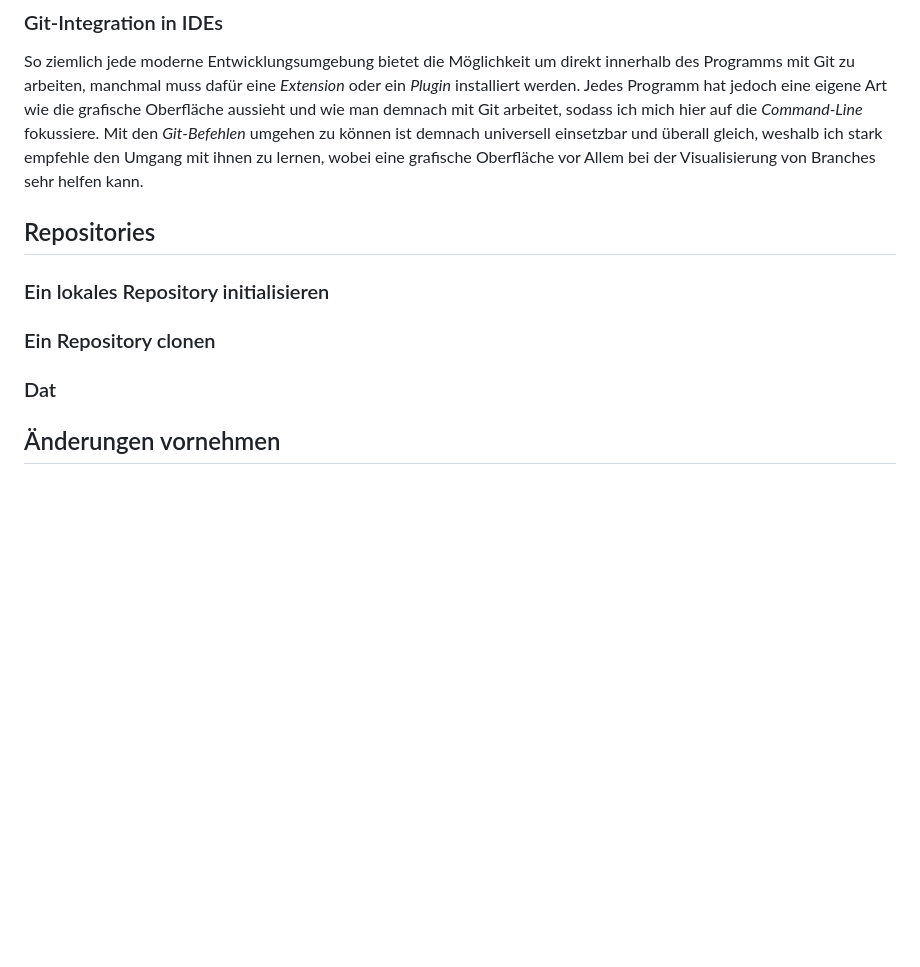
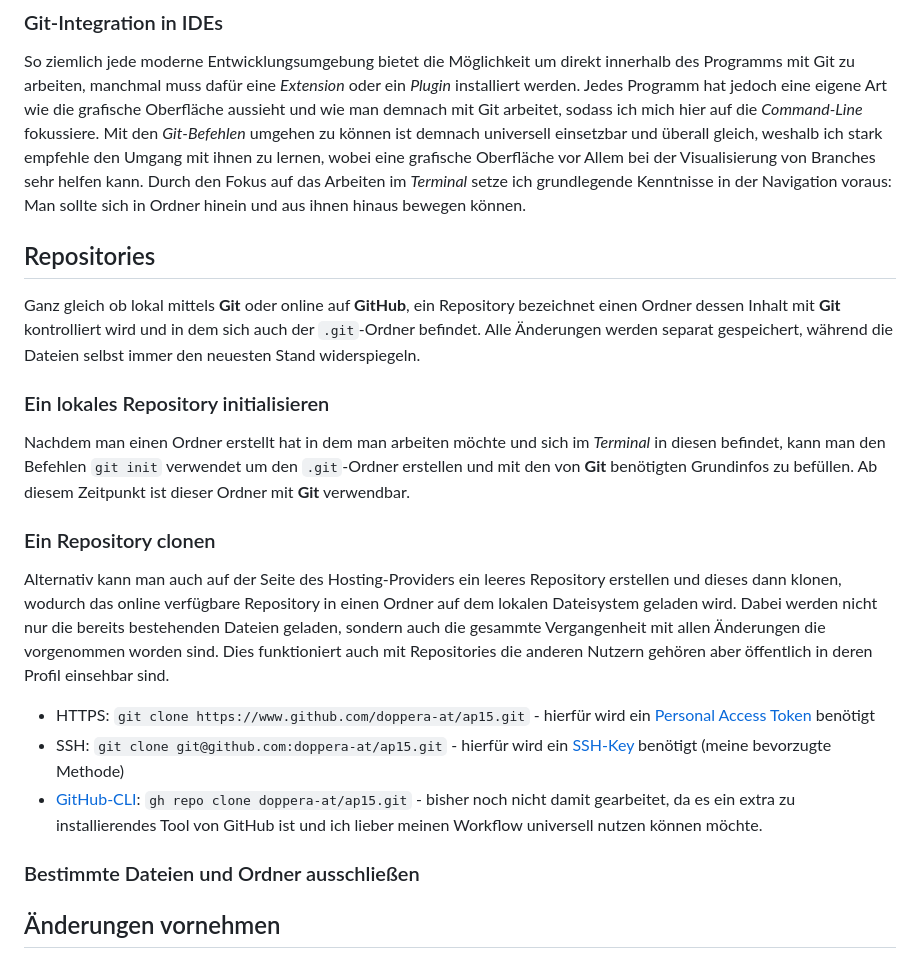
Before and after one commit to doppera-at/ap15, a Markdown page: git-overview-german.md, the part around the change. Drawn GitHub-style; blank space fills up the shorter version.

Commit message:
add section about repositories and how to initialize / clone them

```diff
--- a/git-overview-german.md
+++ b/git-overview-german.md
@@ -16,13 +16,23 @@ Darüber hinaus gibt es sogar einen eigenen Bereich der für aufgetauchte Proble
 
 ### Git-Integration in IDEs
 So ziemlich jede moderne Entwicklungsumgebung bietet die Möglichkeit um direkt innerhalb des Programms mit Git zu arbeiten, manchmal muss dafür eine *Extension* oder ein *Plugin* installiert werden. Jedes Programm hat jedoch eine eigene Art wie die grafische Oberfläche aussieht und wie man demnach mit Git arbeitet, sodass ich mich hier auf die *Command-Line* fokussiere. Mit den *Git-Befehlen* umgehen zu können ist demnach universell einsetzbar und überall gleich, weshalb ich stark empfehle den Umgang mit ihnen zu lernen, wobei eine grafische Oberfläche vor Allem bei der Visualisierung von Branches sehr helfen kann.
+Durch den Fokus auf das Arbeiten im *Terminal* setze ich grundlegende Kenntnisse in der Navigation voraus: Man sollte sich in Ordner hinein und aus ihnen hinaus bewegen können.
 
 
 ## Repositories
+Ganz gleich ob lokal mittels **Git** oder online auf **GitHub**, ein Repository bezeichnet einen Ordner dessen Inhalt mit **Git** kontrolliert wird und in dem sich auch der `.git`-Ordner befindet. Alle Änderungen werden separat gespeichert, während die Dateien selbst immer den neuesten Stand widerspiegeln.
 
 ### Ein lokales Repository initialisieren
+Nachdem man einen Ordner erstellt hat in dem man arbeiten möchte und sich im *Terminal* in diesen befindet, kann man den Befehlen `git init` verwendet um den `.git`-Ordner erstellen und mit den von **Git** benötigten Grundinfos zu befüllen. Ab diesem Zeitpunkt ist dieser Ordner mit **Git** verwendbar.
+
 ### Ein Repository clonen
-### Dat
+Alternativ kann man auch auf der Seite des Hosting-Providers ein leeres Repository erstellen und dieses dann klonen, wodurch das online verfügbare Repository in einen Ordner auf dem lokalen Dateisystem geladen wird. Dabei werden nicht nur die bereits bestehenden Dateien geladen, sondern auch die gesammte Vergangenheit mit allen Änderungen die vorgenommen worden sind.
+Dies funktioniert auch mit Repositories die anderen Nutzern gehören aber öffentlich in deren Profil einsehbar sind.
+- HTTPS: `git clone https://www.github.com/doppera-at/ap15.git` - hierfür wird ein [Personal Access Token](https://docs.github.com/en/authentication/keeping-your-account-and-data-secure/managing-your-personal-access-tokens) benötigt
+- SSH: `git clone git@github.com:doppera-at/ap15.git` - hierfür wird ein [SSH-Key](https://docs.github.com/en/authentication/connecting-to-github-with-ssh/about-ssh) benötigt (meine bevorzugte Methode)
+- [GitHub-CLI](https://cli.github.com/): `gh repo clone doppera-at/ap15.git` - bisher noch nicht damit gearbeitet, da es ein extra zu installierendes Tool von GitHub ist und ich lieber meinen Workflow universell nutzen können möchte.
+
+### Bestimmte Dateien und Ordner ausschließen
 
 
 ## Änderungen vornehmen
```
